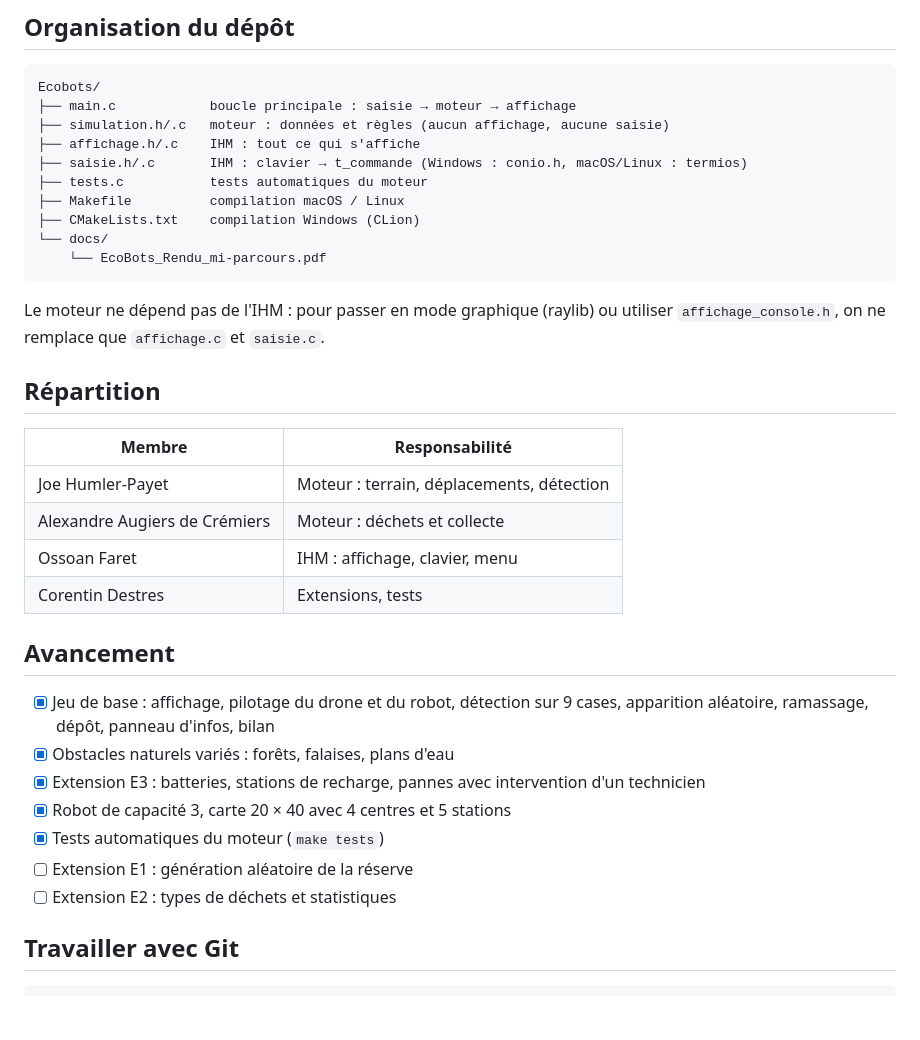
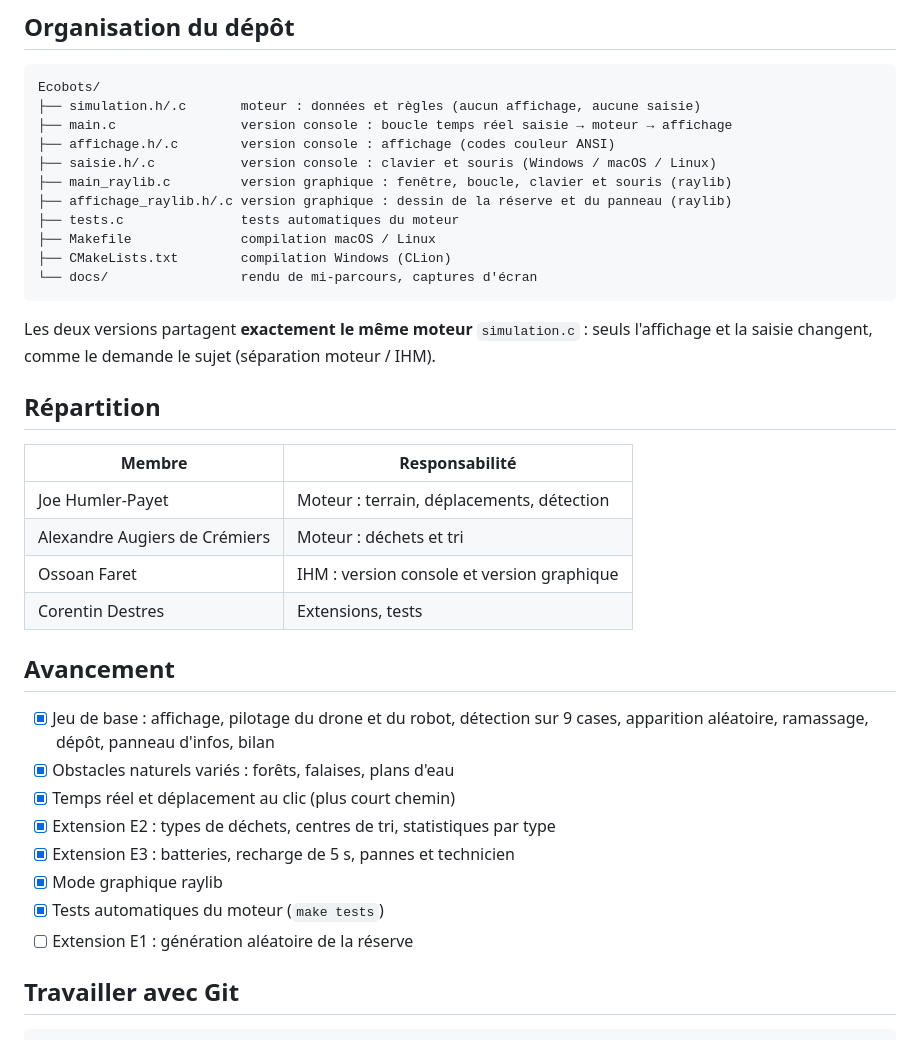
Before and after one commit to Joe-hp30/Ecobots, a Markdown page: README.md, the part around one of its changes. GitHub-like rendering; blank space fills up the shorter version.

````diff
--- a/README.md
+++ b/README.md
@@ -52,27 +61,28 @@ Légende : `D` drone · `R` robot · `H` technicien · `*` déchet détecté ·
 
 ```
 Ecobots/
-├── main.c            boucle principale : saisie → moteur → affichage
-├── simulation.h/.c   moteur : données et règles (aucun affichage, aucune saisie)
-├── affichage.h/.c    IHM : tout ce qui s'affiche
-├── saisie.h/.c       IHM : clavier → t_commande (Windows : conio.h, macOS/Linux : termios)
-├── tests.c           tests automatiques du moteur
-├── Makefile          compilation macOS / Linux
-├── CMakeLists.txt    compilation Windows (CLion)
-└── docs/
-    └── EcoBots_Rendu_mi-parcours.pdf
+├── simulation.h/.c       moteur : données et règles (aucun affichage, aucune saisie)
+├── main.c                version console : boucle temps réel saisie → moteur → affichage
+├── affichage.h/.c        version console : affichage (codes couleur ANSI)
+├── saisie.h/.c           version console : clavier et souris (Windows / macOS / Linux)
+├── main_raylib.c         version graphique : fenêtre, boucle, clavier et souris (raylib)
+├── affichage_raylib.h/.c version graphique : dessin de la réserve et du panneau (raylib)
+├── tests.c               tests automatiques du moteur
+├── Makefile              compilation macOS / Linux
+├── CMakeLists.txt        compilation Windows (CLion)
+└── docs/                 rendu de mi-parcours, captures d'écran
 ```
 
-Le moteur ne dépend pas de l'IHM : pour passer en mode graphique (raylib) ou utiliser
-`affichage_console.h`, on ne remplace que `affichage.c` et `saisie.c`.
+Les deux versions partagent **exactement le même moteur** `simulation.c` : seuls l'affichage et la saisie
+changent, comme le demande le sujet (séparation moteur / IHM).
 
 ## Répartition
 
 | Membre | Responsabilité |
 | --- | --- |
 | Joe Humler-Payet | Moteur : terrain, déplacements, détection |
-| Alexandre Augiers de Crémiers | Moteur : déchets et collecte |
-| Ossoan Faret | IHM : affichage, clavier, menu |
+| Alexandre Augiers de Crémiers | Moteur : déchets et tri |
+| Ossoan Faret | IHM : version console et version graphique |
 | Corentin Destres | Extensions, tests |
 
 ## Avancement
@@ -80,11 +90,12 @@ Le moteur ne dépend pas de l'IHM : pour passer en mode graphique (raylib) ou ut
 - [x] Jeu de base : affichage, pilotage du drone et du robot, détection sur 9 cases,
       apparition aléatoire, ramassage, dépôt, panneau d'infos, bilan
 - [x] Obstacles naturels variés : forêts, falaises, plans d'eau
-- [x] Extension E3 : batteries, stations de recharge, pannes avec intervention d'un technicien
-- [x] Robot de capacité 3, carte 20 × 40 avec 4 centres et 5 stations
+- [x] Temps réel et déplacement au clic (plus court chemin)
+- [x] Extension E2 : types de déchets, centres de tri, statistiques par type
+- [x] Extension E3 : batteries, recharge de 5 s, pannes et technicien
+- [x] Mode graphique raylib
 - [x] Tests automatiques du moteur (`make tests`)
 - [ ] Extension E1 : génération aléatoire de la réserve
-- [ ] Extension E2 : types de déchets et statistiques
 
 ## Travailler avec Git
 
````
Also changed, not shown: other parts of README.md (+35 -26 lines), docs/captures/mode_graphique.png (added), 6 other files.
